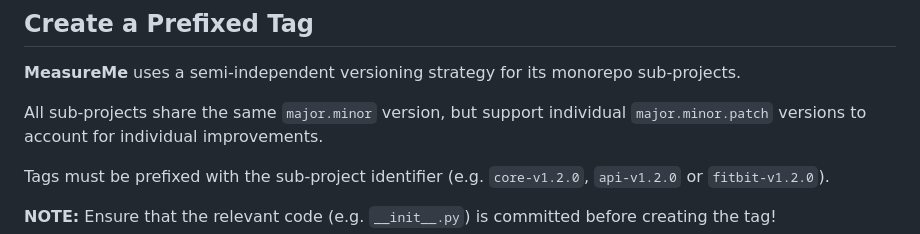
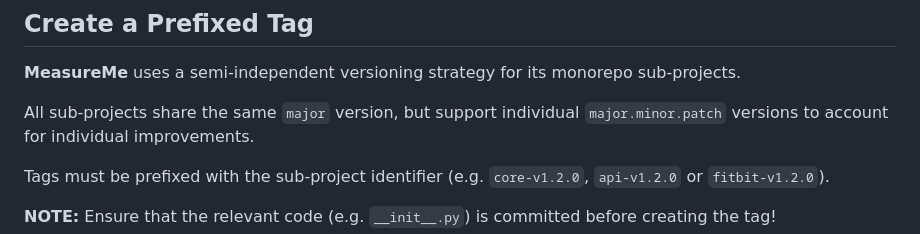
Before and after one commit to kev-m/MeasureMe, a Markdown page: RELEASE.md, the part around the change. Rendered like a GitHub page.

Commit message:
Correcting release procedure to match reality wrt versioning.

```diff
--- a/RELEASE.md
+++ b/RELEASE.md
@@ -16,7 +16,7 @@ pytest
 
 **MeasureMe** uses a semi-independent versioning strategy for its monorepo sub-projects.
 
-All sub-projects share the same `major.minor` version, but support individual `major.minor.patch`
+All sub-projects share the same `major` version, but support individual `major.minor.patch`
 versions to account for individual improvements.
 
 Tags must be prefixed with the sub-project identifier (e.g. `core-v1.2.0`, `api-v1.2.0` or `fitbit-v1.2.0`).
```
